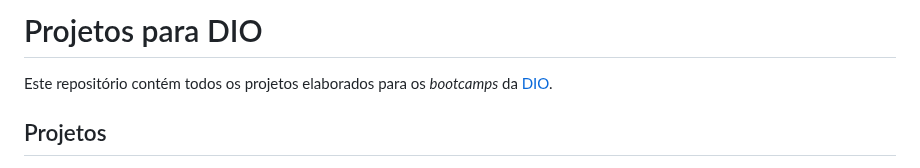
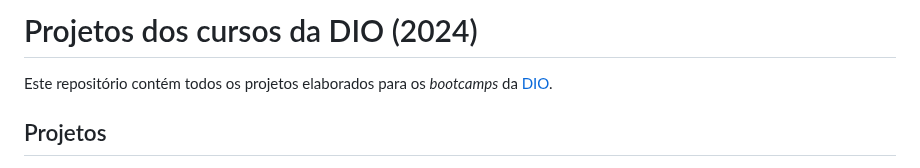
Before and after one commit to demersonpolli/dio-projects, a Markdown page: README.md, the part around the change. Drawn GitHub-style.

```diff
--- a/README.md
+++ b/README.md
@@ -1,4 +1,4 @@
-# Projetos para DIO
+# Projetos dos cursos da DIO (2024)
 
 Este repositório contém todos os projetos elaborados para os *bootcamps* da [DIO](https://dio.me).
 
```
